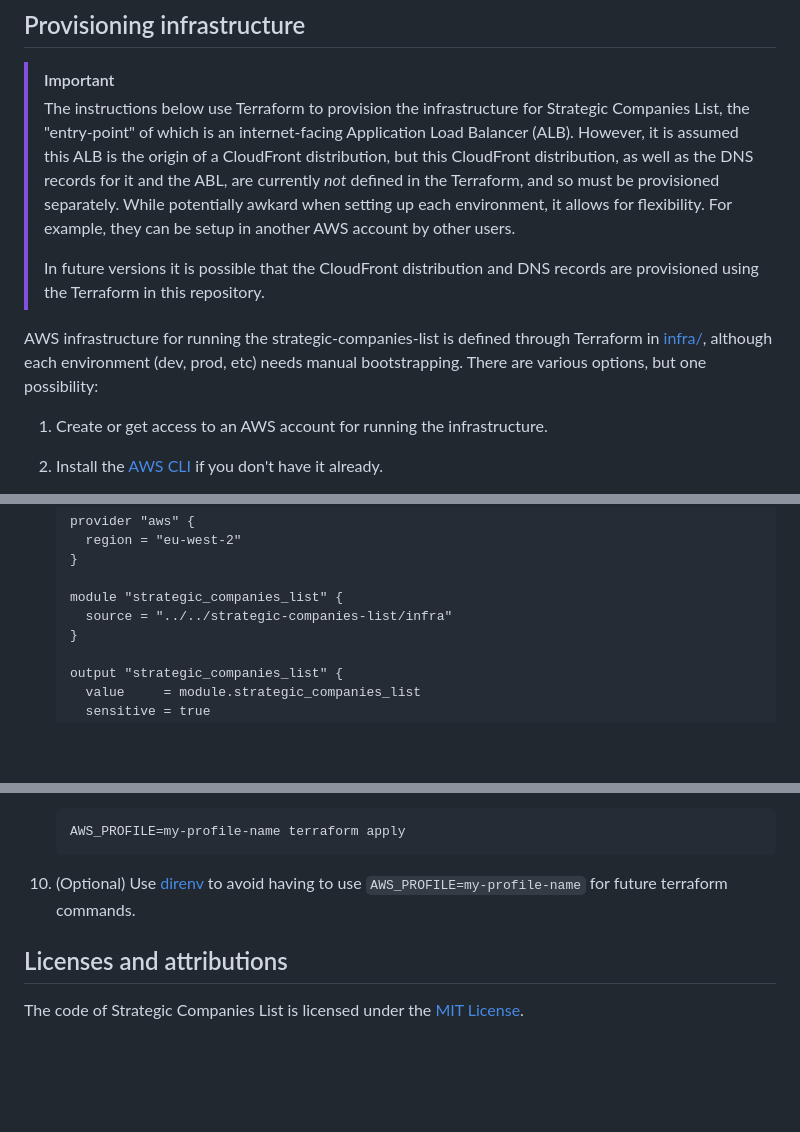
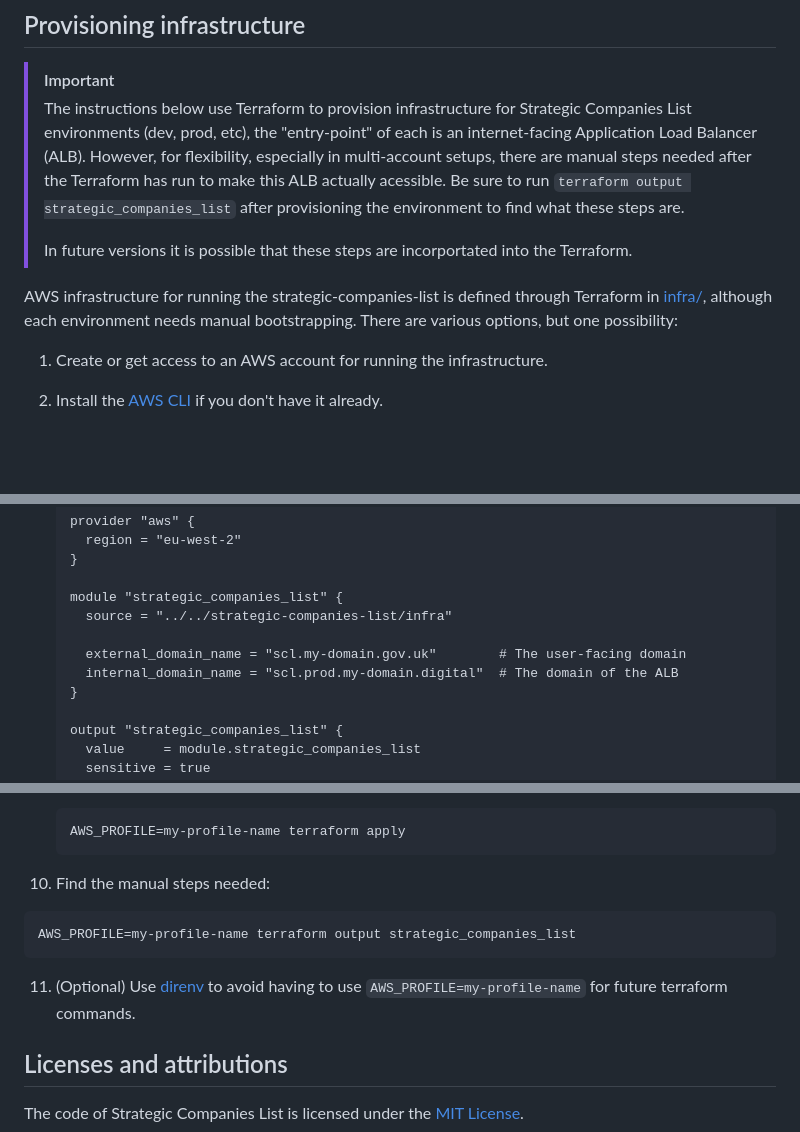
Before and after one commit to uktrade/strategic-companies-list, a Markdown page: README.md, 3 parts joined by grey strips. Drawn GitHub-style; blank space fills up the shorter version.

Commit message:
docs: can get manual steps from terraform output

````diff
--- a/README.md
+++ b/README.md
@@ -26,11 +26,11 @@ Visit http://localhost:8000/
 ## Provisioning infrastructure
 
 > [!IMPORTANT]
-> The instructions below use Terraform to provision the infrastructure for Strategic Companies List, the "entry-point" of which is an internet-facing Application Load Balancer (ALB). However, it is assumed this ALB is the origin of a CloudFront distribution, but this CloudFront distribution, as well as the DNS records for it and the ABL, are currently _not_ defined in the Terraform, and so must be provisioned separately. While potentially awkard when setting up each environment, it allows for flexibility. For example, they can be setup in another AWS account by other users.
+> The instructions below use Terraform to provision infrastructure for Strategic Companies List environments (dev, prod, etc), the "entry-point" of each is an internet-facing Application Load Balancer (ALB). However, for flexibility, especially in multi-account setups, there are manual steps needed after the Terraform has run to make this ALB actually acessible. Be sure to run `terraform output strategic_companies_list` after provisioning the environment to find what these steps are.
 >
-> In future versions it is possible that the CloudFront distribution and DNS records are provisioned using the Terraform in this repository.
+> In future versions it is possible that these steps are incorportated into the Terraform.
 
-AWS infrastructure for running the strategic-companies-list is defined through Terraform in [infra/](./infra/), although each environment (dev, prod, etc) needs manual bootstrapping. There are various options, but one possibility:
+AWS infrastructure for running the strategic-companies-list is defined through Terraform in [infra/](./infra/), although each environment needs manual bootstrapping. There are various options, but one possibility:
 
 1. Create or get access to an AWS account for running the infrastructure.
 
@@ -71,6 +71,9 @@ AWS infrastructure for running the strategic-companies-list is defined through T
 
     module "strategic_companies_list" {
       source = "../../strategic-companies-list/infra"
+
+      external_domain_name = "scl.my-domain.gov.uk"        # The user-facing domain
+      internal_domain_name = "scl.prod.my-domain.digital"  # The domain of the ALB
     }
 
     output "strategic_companies_list" {
@@ -97,7 +100,13 @@ AWS infrastructure for running the strategic-companies-list is defined through T
    AWS_PROFILE=my-profile-name terraform apply
    ```
 
-10. (Optional) Use [direnv](https://direnv.net/) to avoid having to use `AWS_PROFILE=my-profile-name` for future terraform commands.
+10. Find the manual steps needed:
+
+   ```bash
+   AWS_PROFILE=my-profile-name terraform output strategic_companies_list
+   ```
+
+11. (Optional) Use [direnv](https://direnv.net/) to avoid having to use `AWS_PROFILE=my-profile-name` for future terraform commands.
 
 
 ## Licenses and attributions
````
